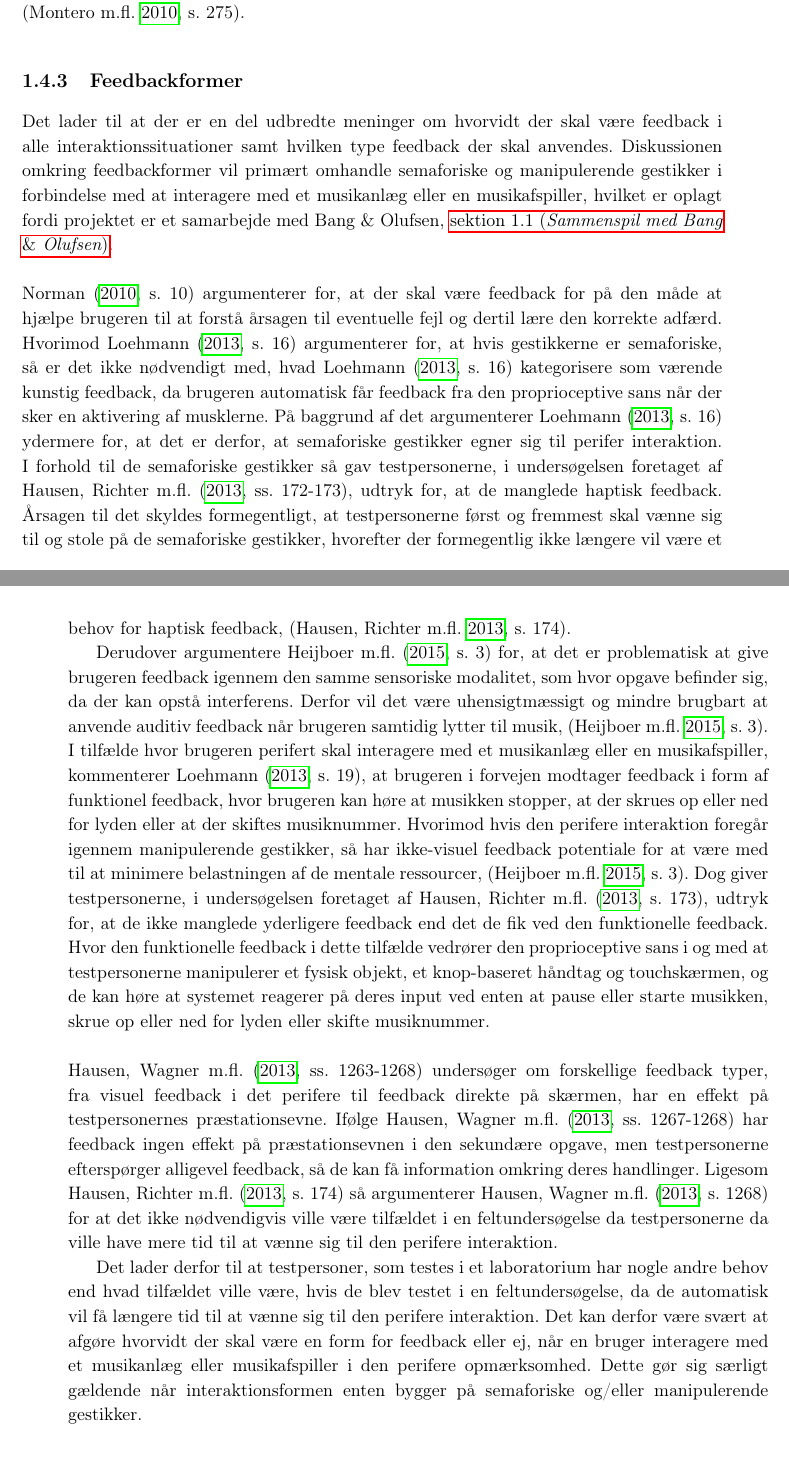
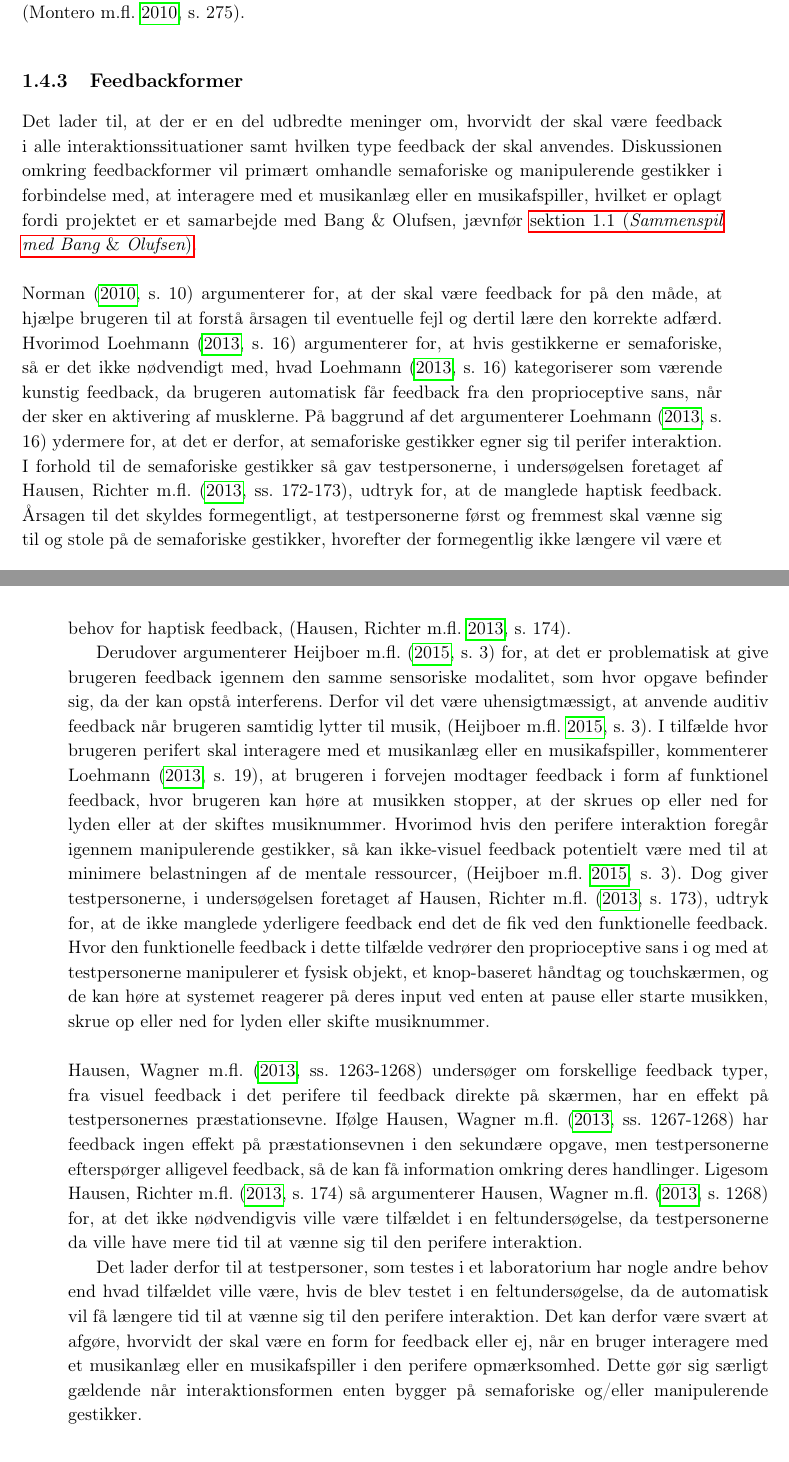
Before and after one commit to SaraNielsen0711/P6-LaTex, a LaTeX thesis (Master.tex, which reads Content/Introduktion/FeedbackformVedGestik.tex): two parts of pages 26 and 27 of 48, joined at a grey line, cut so that both start at the same text. Compiled offline with pdfLaTeX.

Commit message:
Små rettelser i feedback

```diff
--- a/Content/Introduktion/FeedbackformVedGestik.tex
+++ b/Content/Introduktion/FeedbackformVedGestik.tex
@@ -1,13 +1,13 @@
 \subsection{Feedbackformer}
 \label{Feedbackformer}
 %
-Det lader til at der er en del udbredte meninger om hvorvidt der skal være feedback i alle interaktionssituationer samt hvilken type feedback der skal anvendes. Diskussionen omkring feedbackformer vil primært omhandle semaforiske og manipulerende gestikker i forbindelse med at interagere med et musikanlæg eller en musikafspiller, hvilket er oplagt fordi projektet er et samarbejde med Bang $\&$ Olufsen, \fullref{SammenspilMedBO}. \blankline
+Det lader til, at der er en del udbredte meninger om, hvorvidt der skal være feedback i alle interaktionssituationer samt hvilken type feedback der skal anvendes. Diskussionen omkring feedbackformer vil primært omhandle semaforiske og manipulerende gestikker i forbindelse med, at interagere med et musikanlæg eller en musikafspiller, hvilket er oplagt fordi projektet er et samarbejde med Bang $\&$ Olufsen, jævnfør \fullref{SammenspilMedBO}. \blankline
 %
-\textcite[s. 10]{PDF:NaturalUserInterfaces} argumenterer for, at der skal være feedback for på den måde at hjælpe brugeren til at forstå årsagen til eventuelle fejl og dertil lære den korrekte adfærd. Hvorimod \textcite[s. 16]{PDF:PIEmbeddingHCIOnTheRelevance} argumenterer for, at hvis gestikkerne er semaforiske, så er det ikke nødvendigt med, hvad \textcite[s. 16]{PDF:PIEmbeddingHCIOnTheRelevance} kategorisere som værende kunstig feedback, da brugeren automatisk får feedback fra den proprioceptive sans når der sker en aktivering af musklerne. På baggrund af det argumenterer \textcite[s. 16]{PDF:PIEmbeddingHCIOnTheRelevance} ydermere for, at det er derfor, at semaforiske gestikker egner sig til perifer interaktion. I forhold til de semaforiske gestikker så gav testpersonerne, i undersøgelsen foretaget af \textcite[ss. 172-173]{PDF:ComparingInputModalities}, udtryk for, at de manglede haptisk feedback. Årsagen til det skyldes formegentligt, at testpersonerne først og fremmest skal vænne sig til og stole på de semaforiske gestikker, hvorefter der formegentlig ikke længere vil være et behov for haptisk feedback, \parencite[s. 174]{PDF:ComparingInputModalities}.
+\textcite[s. 10]{PDF:NaturalUserInterfaces} argumenterer for, at der skal være feedback for på den måde, at hjælpe brugeren til at forstå årsagen til eventuelle fejl og dertil lære den korrekte adfærd. Hvorimod \textcite[s. 16]{PDF:PIEmbeddingHCIOnTheRelevance} argumenterer for, at hvis gestikkerne er semaforiske, så er det ikke nødvendigt med, hvad \textcite[s. 16]{PDF:PIEmbeddingHCIOnTheRelevance} kategoriserer som værende kunstig feedback, da brugeren automatisk får feedback fra den proprioceptive sans, når der sker en aktivering af musklerne. På baggrund af det argumenterer \textcite[s. 16]{PDF:PIEmbeddingHCIOnTheRelevance} ydermere for, at det er derfor, at semaforiske gestikker egner sig til perifer interaktion. I forhold til de semaforiske gestikker så gav testpersonerne, i undersøgelsen foretaget af \textcite[ss. 172-173]{PDF:ComparingInputModalities}, udtryk for, at de manglede haptisk feedback. Årsagen til det skyldes formegentligt, at testpersonerne først og fremmest skal vænne sig til og stole på de semaforiske gestikker, hvorefter der formegentlig ikke længere vil være et behov for haptisk feedback, \parencite[s. 174]{PDF:ComparingInputModalities}.
 
-Derudover argumentere \textcite[s. 3]{PDF:FacilitatingPIDesignAndEvaluation} for, at det er problematisk at give brugeren feedback igennem den samme sensoriske modalitet, som hvor opgave befinder sig, da der kan opstå interferens. Derfor vil det være uhensigtmæssigt og mindre brugbart at anvende auditiv feedback når brugeren samtidig lytter til musik, \parencite[s. 3]{PDF:FacilitatingPIDesignAndEvaluation}. I tilfælde hvor brugeren perifert skal interagere med et musikanlæg eller en musikafspiller, kommenterer \textcite[s. 19]{PDF:PIEmbeddingHCIOnTheRelevance}, at brugeren i forvejen modtager feedback i form af funktionel feedback, hvor brugeren kan høre at musikken stopper, at der skrues op eller ned for lyden eller at der skiftes musiknummer. Hvorimod hvis den perifere interaktion foregår igennem manipulerende gestikker, så har ikke-visuel feedback potentiale for at være med til at minimere belastningen af de mentale ressourcer, \parencite[s. 3]{PDF:FacilitatingPIDesignAndEvaluation}. Dog giver testpersonerne, i undersøgelsen foretaget af \textcite[s. 173]{PDF:ComparingInputModalities}, udtryk for, at de ikke manglede yderligere feedback end det de fik ved den funktionelle feedback. Hvor den funktionelle feedback i dette tilfælde vedrører den proprioceptive sans i og med at testpersonerne manipulerer et fysisk objekt, et knop-baseret håndtag og touchskærmen, og de kan høre at systemet reagerer på deres input ved enten at pause eller starte musikken, skrue op eller ned for lyden eller skifte musiknummer. \blankline
+Derudover argumenterer \textcite[s. 3]{PDF:FacilitatingPIDesignAndEvaluation} for, at det er problematisk at give brugeren feedback igennem den samme sensoriske modalitet, som hvor opgave befinder sig, da der kan opstå interferens. Derfor vil det være uhensigtmæssigt, at anvende auditiv feedback når brugeren samtidig lytter til musik, \parencite[s. 3]{PDF:FacilitatingPIDesignAndEvaluation}. I tilfælde hvor brugeren perifert skal interagere med et musikanlæg eller en musikafspiller, kommenterer \textcite[s. 19]{PDF:PIEmbeddingHCIOnTheRelevance}, at brugeren i forvejen modtager feedback i form af funktionel feedback, hvor brugeren kan høre at musikken stopper, at der skrues op eller ned for lyden eller at der skiftes musiknummer. Hvorimod hvis den perifere interaktion foregår igennem manipulerende gestikker, så kan ikke-visuel feedback potentielt være med til at minimere belastningen af de mentale ressourcer, \parencite[s. 3]{PDF:FacilitatingPIDesignAndEvaluation}. Dog giver testpersonerne, i undersøgelsen foretaget af \textcite[s. 173]{PDF:ComparingInputModalities}, udtryk for, at de ikke manglede yderligere feedback end det de fik ved den funktionelle feedback. Hvor den funktionelle feedback i dette tilfælde vedrører den proprioceptive sans i og med at testpersonerne manipulerer et fysisk objekt, et knop-baseret håndtag og touchskærmen, og de kan høre at systemet reagerer på deres input ved enten at pause eller starte musikken, skrue op eller ned for lyden eller skifte musiknummer. \blankline
 %
-\textcite[ss. 1263-1268]{PDF:ComparingModFeedback} undersøger om forskellige feedback typer, fra visuel feedback i det perifere til feedback direkte på skærmen, har en effekt på testpersonernes præstationsevne. Ifølge \textcite[ss. 1267-1268]{PDF:ComparingModFeedback} har feedback ingen effekt på præstationsevnen i den sekundære opgave, men testpersonerne efterspørger alligevel feedback, så de kan få information omkring deres handlinger. Ligesom \textcite[s. 174]{PDF:ComparingInputModalities} så argumenterer \textcite[s. 1268]{PDF:ComparingModFeedback} for at det ikke nødvendigvis ville være tilfældet i en feltundersøgelse da testpersonerne da ville have mere tid til at vænne sig til den perifere interaktion.
+\textcite[ss. 1263-1268]{PDF:ComparingModFeedback} undersøger om forskellige feedback typer, fra visuel feedback i det perifere til feedback direkte på skærmen, har en effekt på testpersonernes præstationsevne. Ifølge \textcite[ss. 1267-1268]{PDF:ComparingModFeedback} har feedback ingen effekt på præstationsevnen i den sekundære opgave, men testpersonerne efterspørger alligevel feedback, så de kan få information omkring deres handlinger. Ligesom \textcite[s. 174]{PDF:ComparingInputModalities} så argumenterer \textcite[s. 1268]{PDF:ComparingModFeedback} for, at det ikke nødvendigvis ville være tilfældet i en feltundersøgelse, da testpersonerne da ville have mere tid til at vænne sig til den perifere interaktion.
 
-Det lader derfor til at testpersoner, som testes i et laboratorium har nogle andre behov end hvad tilfældet ville være, hvis de blev testet i en feltundersøgelse, da de automatisk vil få længere tid til at vænne sig til den perifere interaktion. Det kan derfor være svært at afgøre hvorvidt der skal være en form for feedback eller ej, når en bruger interagere med et musikanlæg eller musikafspiller i den perifere opmærksomhed. Dette gør sig særligt gældende når interaktionsformen enten bygger på semaforiske og/eller manipulerende gestikker.
+Det lader derfor til at testpersoner, som testes i et laboratorium har nogle andre behov end hvad tilfældet ville være, hvis de blev testet i en feltundersøgelse, da de automatisk vil få længere tid til at vænne sig til den perifere interaktion. Det kan derfor være svært at afgøre, hvorvidt der skal være en form for feedback eller ej, når en bruger interagere med et musikanlæg eller en musikafspiller i den perifere opmærksomhed. Dette gør sig særligt gældende når interaktionsformen enten bygger på semaforiske og/eller manipulerende gestikker.
 %
```
